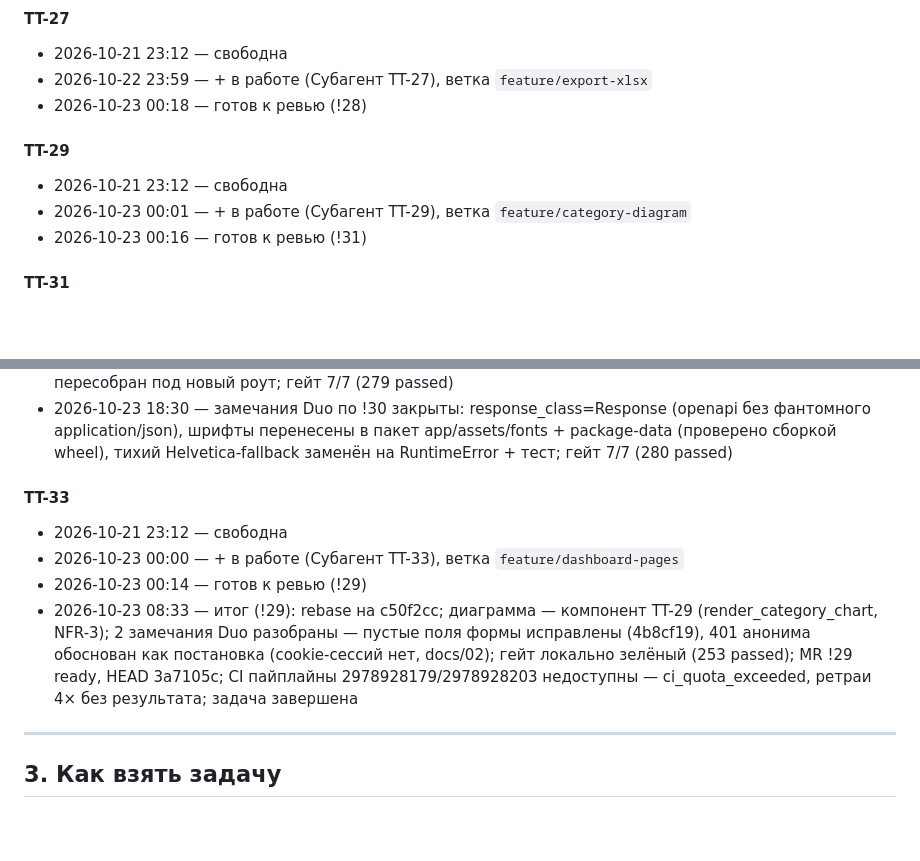
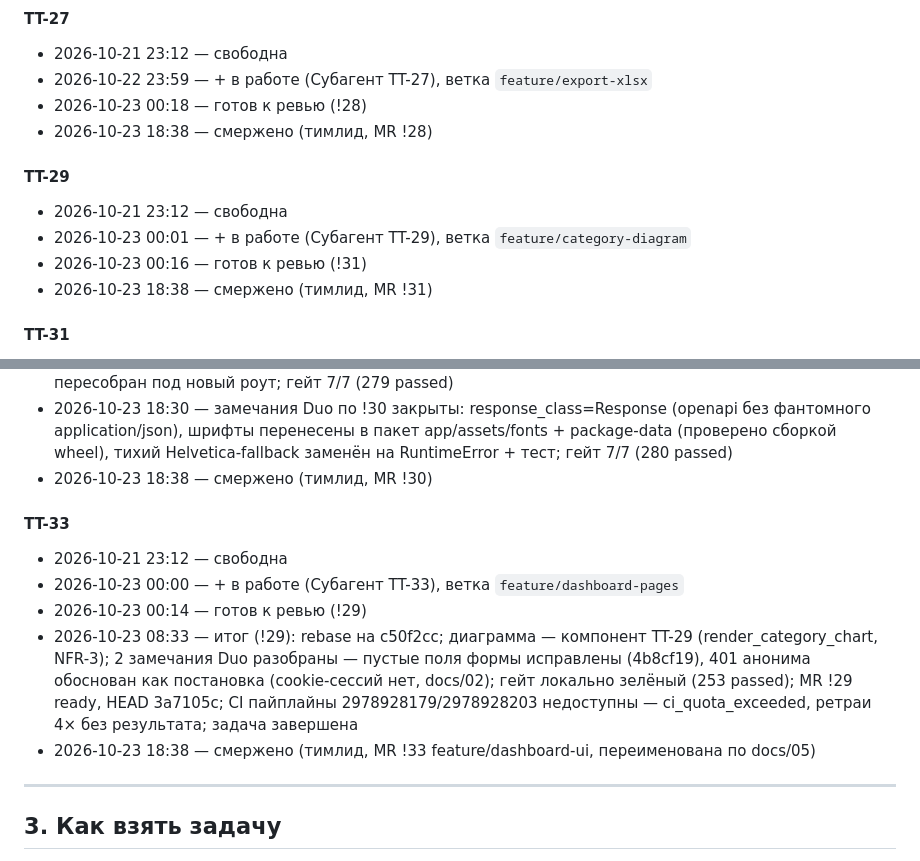
Before and after one commit to martim-x/Tachyon, a Markdown page: TASKS.md, 2 parts joined by grey strips. Rendered like a GitHub page; blank space fills up the shorter version.

Commit message:
chore(agents): журнал - верст TT-27/29/31/33 смержено

```diff
--- a/TASKS.md
+++ b/TASKS.md
@@ -71,12 +71,14 @@
 - 2026-10-21 23:12 — свободна
 - 2026-10-22 23:59 — + в работе (Субагент TT-27), ветка `feature/export-xlsx`
 - 2026-10-23 00:18 — готов к ревью (!28)
+- 2026-10-23 18:38 — смержено (тимлид, MR !28)
 
 #### TT-29
 
 - 2026-10-21 23:12 — свободна
 - 2026-10-23 00:01 — + в работе (Субагент TT-29), ветка `feature/category-diagram`
 - 2026-10-23 00:16 — готов к ревью (!31)
+- 2026-10-23 18:38 — смержено (тимлид, MR !31)
 
 #### TT-31
 
@@ -93,6 +95,7 @@
 - 2026-10-23 18:30 — замечания Duo по !30 закрыты: response_class=Response (openapi без фантомного
   application/json), шрифты перенесены в пакет app/assets/fonts + package-data (проверено сборкой
   wheel), тихий Helvetica-fallback заменён на RuntimeError + тест; гейт 7/7 (280 passed)
+- 2026-10-23 18:38 — смержено (тимлид, MR !30)
 
 #### TT-33
 
@@ -100,6 +103,7 @@
 - 2026-10-23 00:00 — + в работе (Субагент TT-33), ветка `feature/dashboard-pages`
 - 2026-10-23 00:14 — готов к ревью (!29)
 - 2026-10-23 08:33 — итог (!29): rebase на c50f2cc; диаграмма — компонент TT-29 (render_category_chart, NFR-3); 2 замечания Duo разобраны — пустые поля формы исправлены (4b8cf19), 401 анонима обоснован как постановка (cookie-сессий нет, docs/02); гейт локально зелёный (253 passed); MR !29 ready, HEAD 3a7105c; CI пайплайны 2978928179/2978928203 недоступны — ci_quota_exceeded, ретраи 4× без результата; задача завершена
+- 2026-10-23 18:38 — смержено (тимлид, MR !33 feature/dashboard-ui, переименована по docs/05)
 ---
 
 ## 3. Как взять задачу
```
